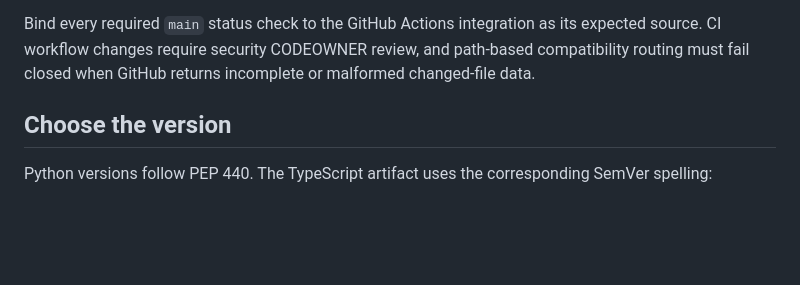
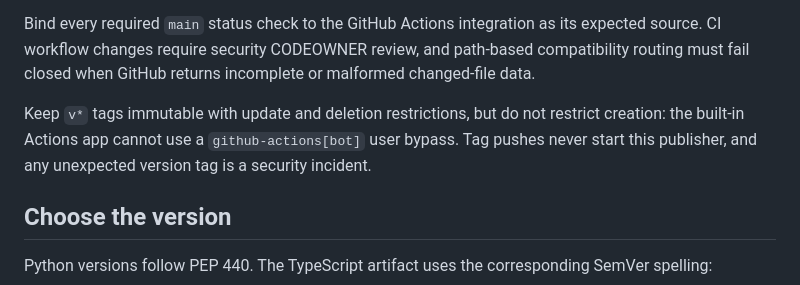
Before and after one commit to kimpton-ai/environment-harness, a Markdown page: docs/RELEASING.md, the part around the change. GitHub-like rendering; blank space fills up the shorter version.

```diff
--- a/docs/RELEASING.md
+++ b/docs/RELEASING.md
@@ -36,6 +36,10 @@ No PyPI password or API token belongs in GitHub Actions.
 Bind every required `main` status check to the GitHub Actions integration as its expected source.
 CI workflow changes require security CODEOWNER review, and path-based compatibility routing must
 fail closed when GitHub returns incomplete or malformed changed-file data.
+
+Keep `v*` tags immutable with update and deletion restrictions, but do not restrict creation: the
+built-in Actions app cannot use a `github-actions[bot]` user bypass. Tag pushes never start this
+publisher, and any unexpected version tag is a security incident.
 
 ## Choose the version
 
```
Also changed, not shown: .github/REPOSITORY-SETTINGS.md (+23 -20 lines).
